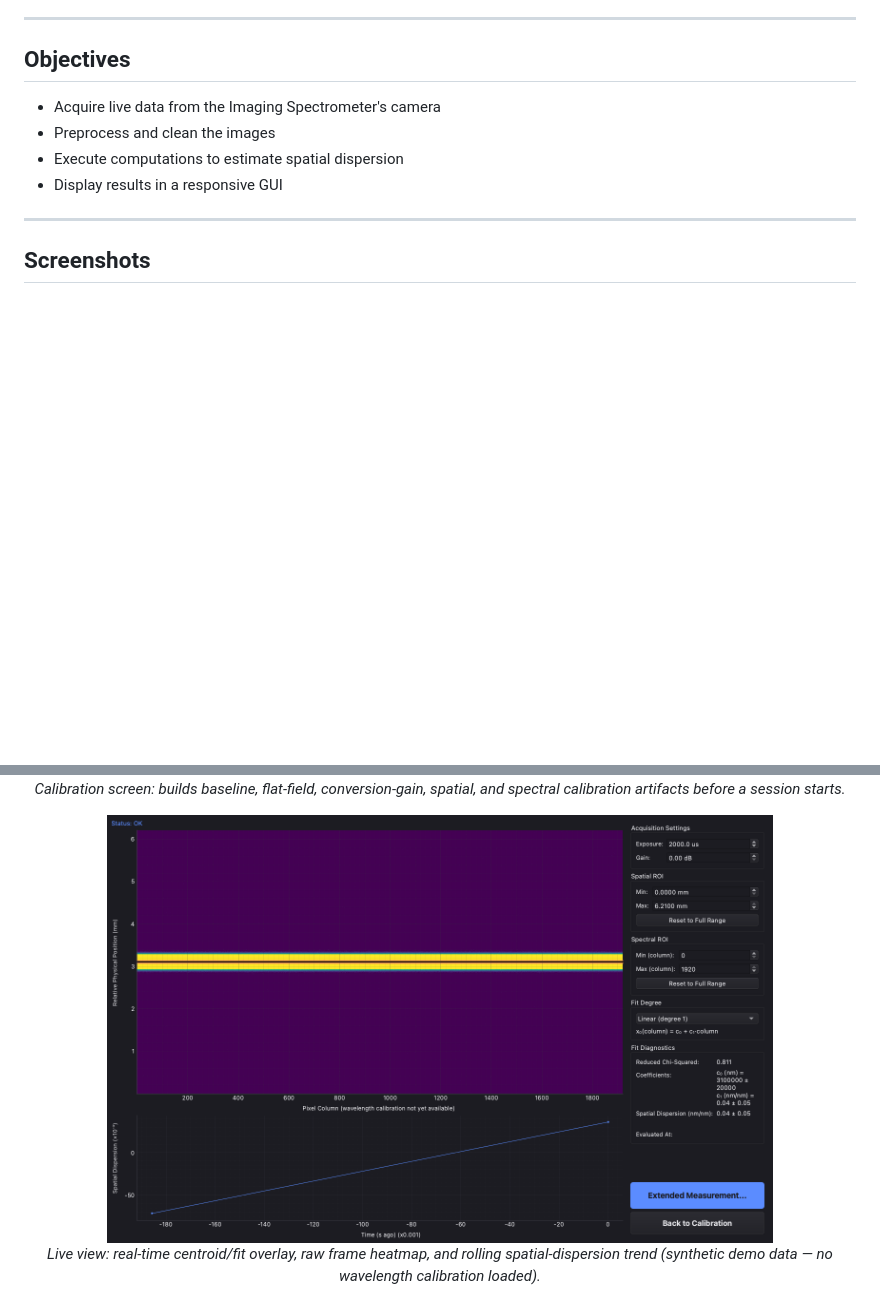
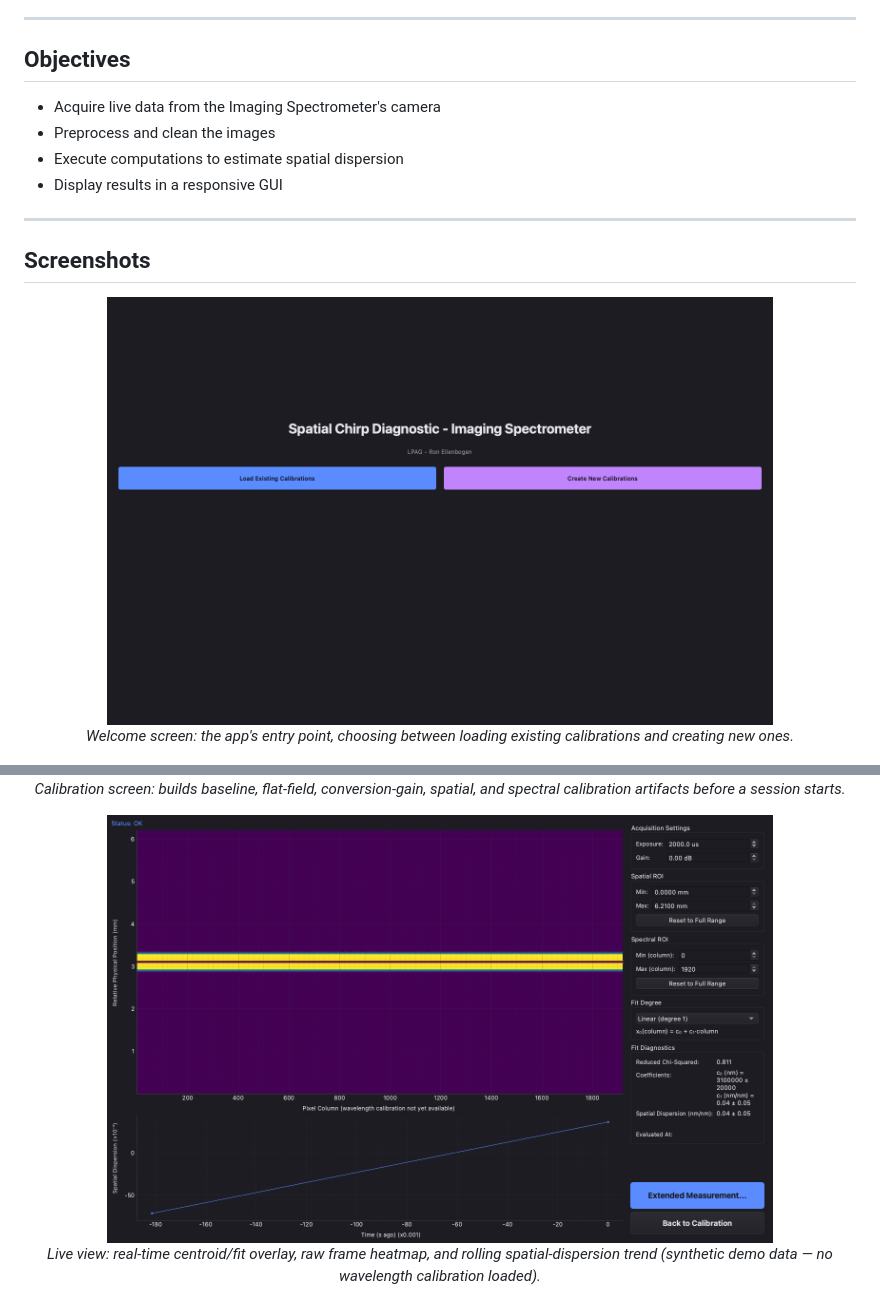
Before and after one commit to RonEllenbogen/Imaging-Spectrometer-Pipeline, a Markdown page: README.md, 2 parts joined by grey strips. Rendered like a GitHub page; pictures changed too: assets/images/live_view_sample.png, assets/images/welcome_screen_sample.png (added); blank space fills up the shorter version.

Commit message:
Add welcome screen screenshot to README

```diff
--- a/README.md
+++ b/README.md
@@ -20,6 +20,13 @@ This repository contains the Python application developed for the instrument. Th
 ---
 
 ## Screenshots
+
+<p align="center">
+  <img src="assets/images/welcome_screen_sample.png" alt="Welcome screen" width="80%">
+  <br>
+  <em>Welcome screen: the app's entry point, choosing between loading existing calibrations and
+  creating new ones.</em>
+</p>
 
 <p align="center">
   <img src="assets/images/calibration_screen_sample.png" alt="Calibration screen" width="80%">
```
Also changed, not shown: 1 other file.
